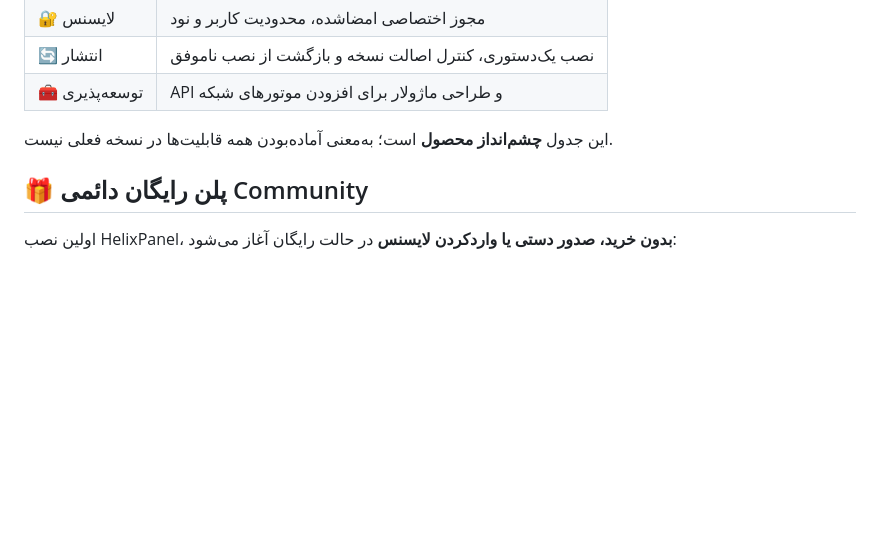
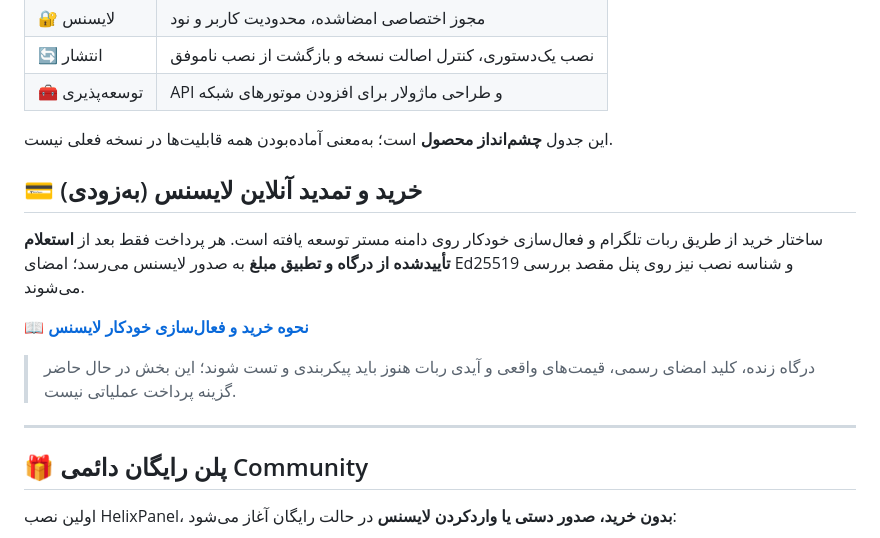
Before and after one commit to hazhanhasani/HelixPanel-pro, a Markdown page: README.md, the part around the change. Drawn GitHub-style; blank space fills up the shorter version.

Commit message:
docs: link the secure Telegram license purchase and vendor sales guide

```diff
--- a/README.md
+++ b/README.md
@@ -58,6 +58,16 @@
 | 🧰 توسعه‌پذیری | API و طراحی ماژولار برای افزودن موتورهای شبکه |
 
 این جدول **چشم‌انداز محصول** است؛ به‌معنی آماده‌بودن همه قابلیت‌ها در نسخه فعلی نیست.
+
+## 💳 خرید و تمدید آنلاین لایسنس (به‌زودی)
+
+ساختار خرید از طریق ربات تلگرام و فعال‌سازی خودکار روی دامنه مستر توسعه یافته است. هر پرداخت فقط بعد از **استعلام تأییدشده از درگاه و تطبیق مبلغ** به صدور لایسنس می‌رسد؛ امضای Ed25519 و شناسه نصب نیز روی پنل مقصد بررسی می‌شوند.
+
+**[📖 نحوه خرید و فعال‌سازی خودکار لایسنس](docs/BUY_LICENSE.fa.md)**
+
+> درگاه زنده، کلید امضای رسمی، قیمت‌های واقعی و آیدی ربات هنوز باید پیکربندی و تست شوند؛ این بخش در حال حاضر گزینه پرداخت عملیاتی نیست.
+
+---
 
 ## 🎁 پلن رایگان دائمی Community
 
```
